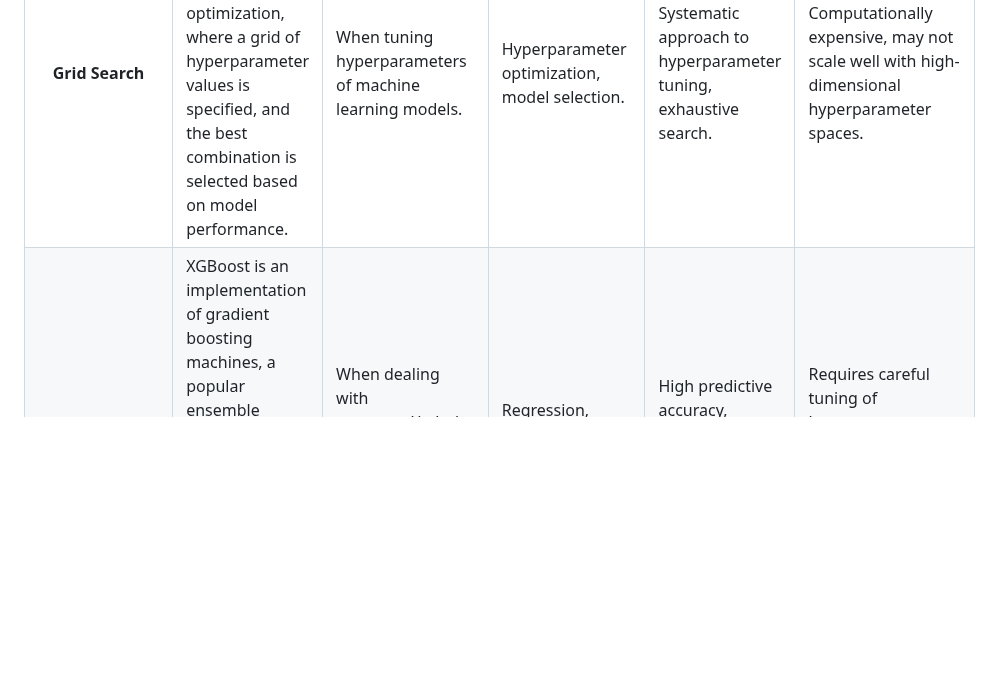
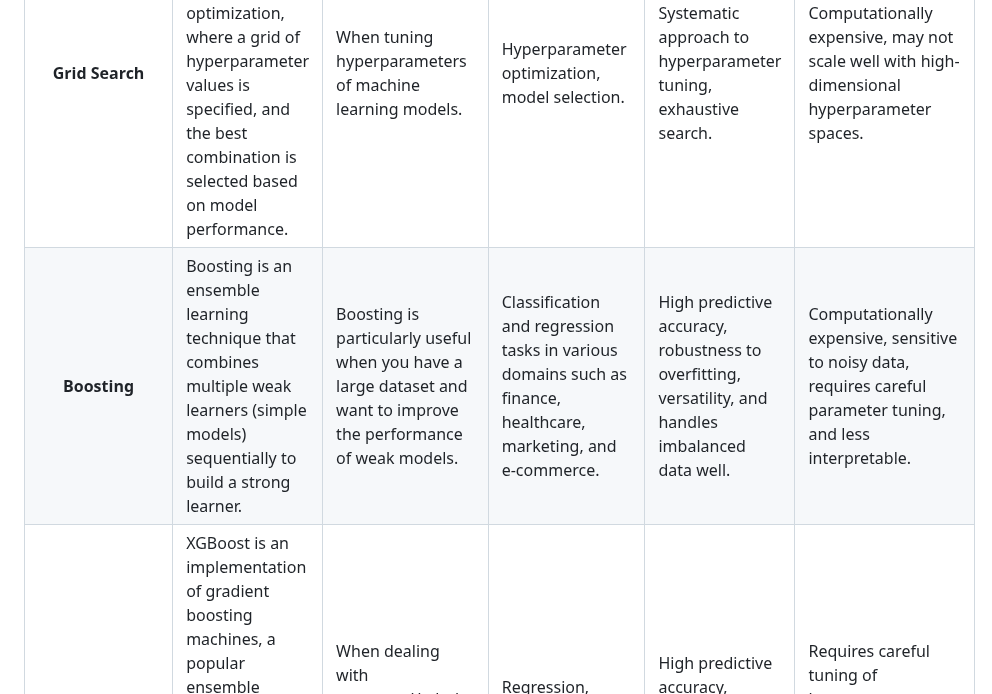
Before and after one commit to gandharvk422/mlatoz, a Markdown page: README.md, the part around the change. GitHub-like rendering; blank space fills up the shorter version.

```diff
--- a/README.md
+++ b/README.md
@@ -389,6 +389,14 @@
         <td>Computationally expensive, may not scale well with high-dimensional hyperparameter spaces.</td>
     </tr>
     <tr>
+        <th>Boosting</th>
+        <td>Boosting is an ensemble learning technique that combines multiple weak learners (simple models) sequentially to build a strong learner.</td>
+        <td>Boosting is particularly useful when you have a large dataset and want to improve the performance of weak models.</td>
+        <td>Classification and regression tasks in various domains such as finance, healthcare, marketing, and e-commerce.</td>
+        <td>High predictive accuracy, robustness to overfitting, versatility, and handles imbalanced data well.</td>
+        <td>Computationally expensive, sensitive to noisy data, requires careful parameter tuning, and less interpretable.</td>
+    </tr>
+    <tr>
         <th>XGBoost</th>
         <td>XGBoost is an implementation of gradient boosting machines, a popular ensemble learning technique that builds a series of weak learners and combines them to make predictions.</td>
         <td>When dealing with structured/tabular data and aiming for high predictive accuracy.</td>
```
